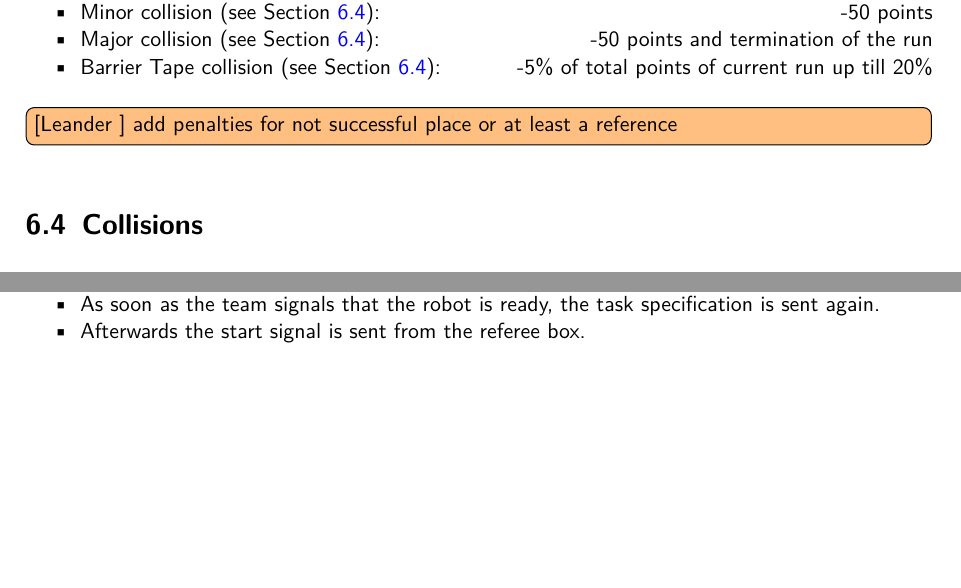
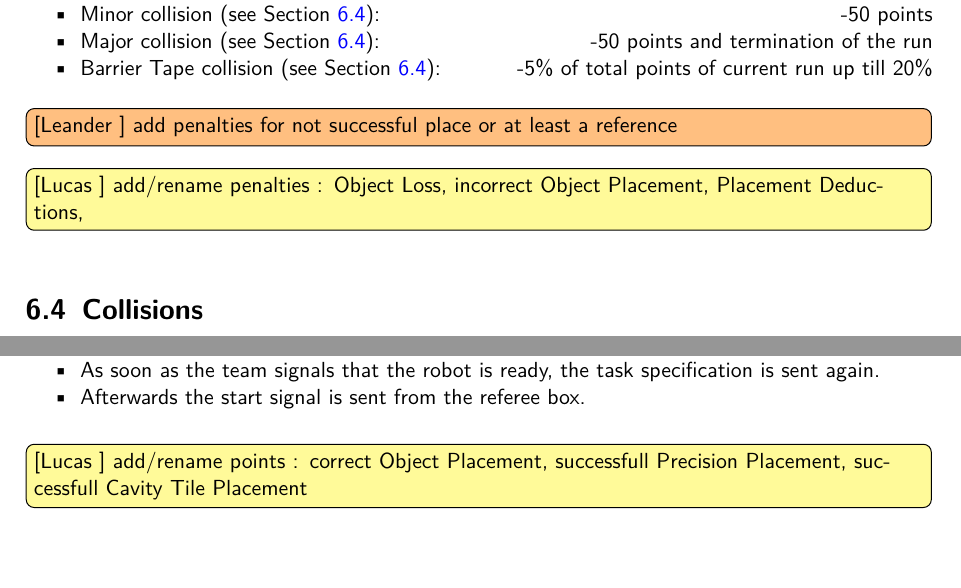
Before and after one commit to robocup-at-work/rulebook, a LaTeX book (Rulebook.tex, which reads general_rules/Scoring_and_Ranking.tex): two parts of pages 48 and 49 of 81, joined at a grey line, cut so that both start at the same text, the shorter picture padded with empty space. Compiled offline with pdfLaTeX.

Commit message:
Update Rulebook.pdf, Scoring_and_Ranking.tex, and 2 more files...

```diff
--- a/general_rules/Scoring_and_Ranking.tex
+++ b/general_rules/Scoring_and_Ranking.tex
@@ -48,6 +48,7 @@ Penalty points are given as follows, each time again the incident occurs:
 \end{itemize}
 
 \leander{add penalties for not successful place or at least a reference}
+\lucas{add/rename penalties : Object Loss, incorrect Object Placement, Placement Deductions, }
 
 \section{Collisions}\label{sec:Collisions}
 
@@ -121,6 +122,7 @@ Teams might use one so-called restart in a run. Restarts have the following aspe
 
 \end{itemize}
 
+\lucas{add/rename points : correct Object Placement, successfull Precision Placement, successfull Cavity Tile Placement}
 
 \section{Ranking}
 The tests will occur in the instances shown in Table~\ref{tab:Instances}. Ranking of the teams will be based on the sum of the achieved points over all the tests.
```
Also changed, not shown: 2 other files.
